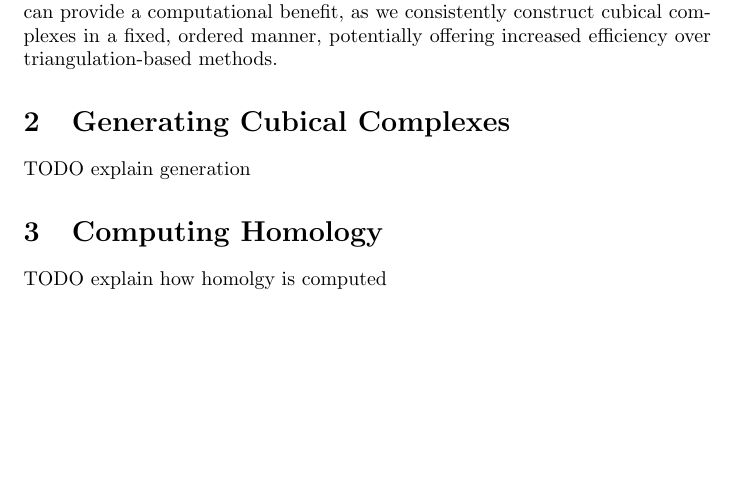
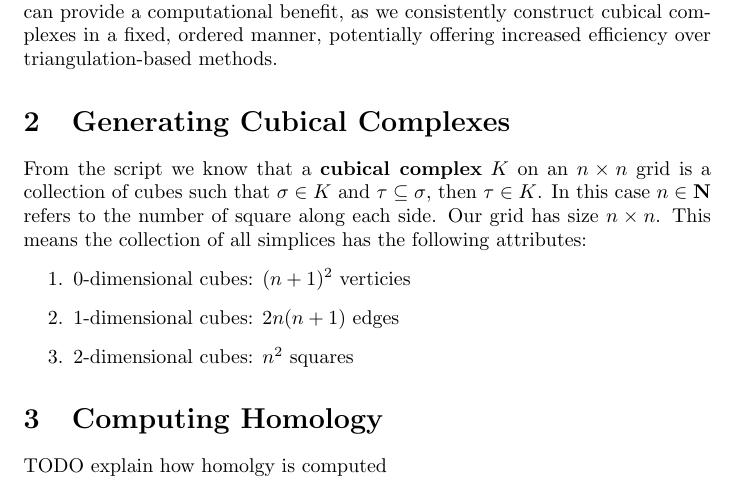
Before and after one commit to smufa/cubical-complexes, a LaTeX document (report/report.tex): part of page 1 of 2, cut so that both start at the same text, the shorter picture padded with empty space. Compiled offline with pdfLaTeX.

```diff
--- a/report/report.tex
+++ b/report/report.tex
@@ -30,7 +30,17 @@
     ordered manner, potentially offering increased efficiency over triangulation-based methods.
 
     \section{Generating Cubical Complexes}
-    TODO explain generation
+    From the script we know that a \textbf{cubical complex} $K$ on an $n \times n$ grid
+    is a collection of cubes such that $\sigma \in K$ and $\tau \subseteq \sigma$, then $\tau \in K$.
+    In this case $n \in \mathbf{N}$ refers to the number of square along each side.
+    Our grid has size $n \times n$. This means the collection of all simplices has the following attributes:
+    \begin{enumerate}
+        \item 0-dimensional cubes: $(n+1)^2$ verticies
+        \item 1-dimensional cubes: $2n(n+1)$ edges
+        \item 2-dimensional cubes: $n^2$ squares
+    \end{enumerate}
+
+
 
     \section{Computing Homology}
     TODO explain how homolgy is computed
```
Also changed, not shown: 6 other files.
